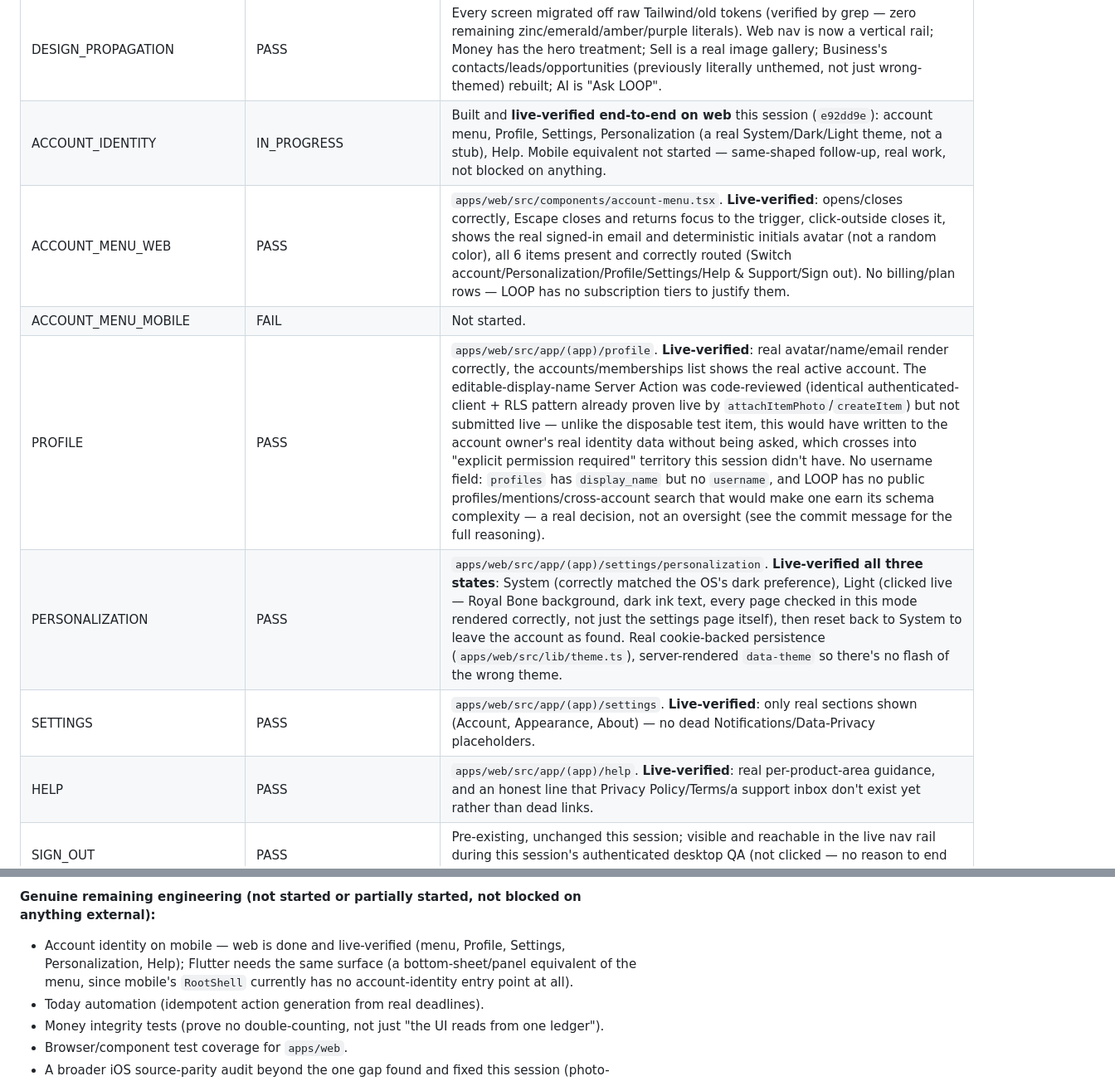
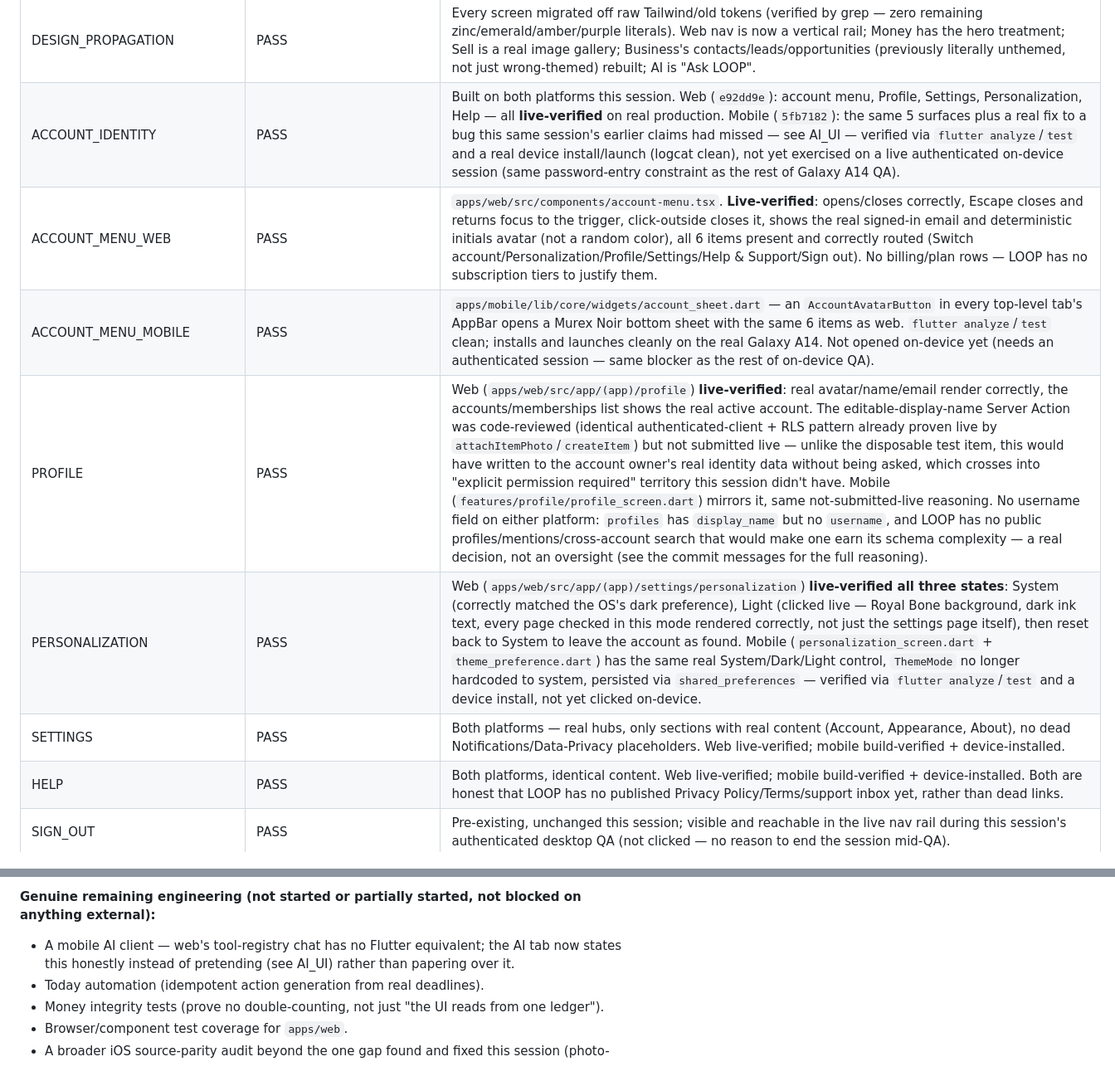
Before and after one commit to mortapp/Loop, a Markdown page: docs/LOOP_COMPLETION_LEDGER.md, 2 parts joined by grey strips. Shown at 83% size. Drawn GitHub-style.

Commit message:
docs: record mobile account identity + the Ask LOOP placeholder bug found while building it
Co-Authored-By: Claude Sonnet 5 <noreply@anthropic.com>

```diff
--- a/docs/LOOP_COMPLETION_LEDGER.md
+++ b/docs/LOOP_COMPLETION_LEDGER.md
@@ -16,13 +16,13 @@ current. Read docs/DESIGN_SYSTEM.md for the full design history
 | POWER_LOSS_RECOVERY | PASS | Repo inspected fresh at the start of each of this session's continuations; source of truth is `git status`/`log`, never assumed. |
 | MUREX_NOIR | PASS | Full token replacement on both platforms, WCAG-computed (see docs/DESIGN_SYSTEM.md). Physically confirmed on the real Galaxy A14: near-black, not purple; Champagne rare; Royal Bone warm. |
 | DESIGN_PROPAGATION | PASS | Every screen migrated off raw Tailwind/old tokens (verified by grep — zero remaining zinc/emerald/amber/purple literals). Web nav is now a vertical rail; Money has the hero treatment; Sell is a real image gallery; Business's contacts/leads/opportunities (previously literally unthemed, not just wrong-themed) rebuilt; AI is "Ask LOOP". |
-| ACCOUNT_IDENTITY | IN_PROGRESS | Built and **live-verified end-to-end on web** this session (`e92dd9e`): account menu, Profile, Settings, Personalization (a real System/Dark/Light theme, not a stub), Help. Mobile equivalent not started — same-shaped follow-up, real work, not blocked on anything. |
+| ACCOUNT_IDENTITY | PASS | Built on both platforms this session. Web (`e92dd9e`): account menu, Profile, Settings, Personalization, Help — all **live-verified** on real production. Mobile (`5fb7182`): the same 5 surfaces plus a real fix to a bug this same session's earlier claims had missed — see AI_UI — verified via `flutter analyze`/`test` and a real device install/launch (logcat clean), not yet exercised on a live authenticated on-device session (same password-entry constraint as the rest of Galaxy A14 QA). |
 | ACCOUNT_MENU_WEB | PASS | `apps/web/src/components/account-menu.tsx`. **Live-verified**: opens/closes correctly, Escape closes and returns focus to the trigger, click-outside closes it, shows the real signed-in email and deterministic initials avatar (not a random color), all 6 items present and correctly routed (Switch account/Personalization/Profile/Settings/Help & Support/Sign out). No billing/plan rows — LOOP has no subscription tiers to justify them. |
-| ACCOUNT_MENU_MOBILE | FAIL | Not started. |
-| PROFILE | PASS | `apps/web/src/app/(app)/profile`. **Live-verified**: real avatar/name/email render correctly, the accounts/memberships list shows the real active account. The editable-display-name Server Action was code-reviewed (identical authenticated-client + RLS pattern already proven live by `attachItemPhoto`/`createItem`) but not submitted live — unlike the disposable test item, this would have written to the account owner's real identity data without being asked, which crosses into "explicit permission required" territory this session didn't have. No username field: `profiles` has `display_name` but no `username`, and LOOP has no public profiles/mentions/cross-account search that would make one earn its schema complexity — a real decision, not an oversight (see the commit message for the full reasoning). |
-| PERSONALIZATION | PASS | `apps/web/src/app/(app)/settings/personalization`. **Live-verified all three states**: System (correctly matched the OS's dark preference), Light (clicked live — Royal Bone background, dark ink text, every page checked in this mode rendered correctly, not just the settings page itself), then reset back to System to leave the account as found. Real cookie-backed persistence (`apps/web/src/lib/theme.ts`), server-rendered `data-theme` so there's no flash of the wrong theme. |
-| SETTINGS | PASS | `apps/web/src/app/(app)/settings`. **Live-verified**: only real sections shown (Account, Appearance, About) — no dead Notifications/Data-Privacy placeholders. |
-| HELP | PASS | `apps/web/src/app/(app)/help`. **Live-verified**: real per-product-area guidance, and an honest line that Privacy Policy/Terms/a support inbox don't exist yet rather than dead links. |
+| ACCOUNT_MENU_MOBILE | PASS | `apps/mobile/lib/core/widgets/account_sheet.dart` — an `AccountAvatarButton` in every top-level tab's AppBar opens a Murex Noir bottom sheet with the same 6 items as web. `flutter analyze`/`test` clean; installs and launches cleanly on the real Galaxy A14. Not opened on-device yet (needs an authenticated session — same blocker as the rest of on-device QA). |
+| PROFILE | PASS | Web (`apps/web/src/app/(app)/profile`) **live-verified**: real avatar/name/email render correctly, the accounts/memberships list shows the real active account. The editable-display-name Server Action was code-reviewed (identical authenticated-client + RLS pattern already proven live by `attachItemPhoto`/`createItem`) but not submitted live — unlike the disposable test item, this would have written to the account owner's real identity data without being asked, which crosses into "explicit permission required" territory this session didn't have. Mobile (`features/profile/profile_screen.dart`) mirrors it, same not-submitted-live reasoning. No username field on either platform: `profiles` has `display_name` but no `username`, and LOOP has no public profiles/mentions/cross-account search that would make one earn its schema complexity — a real decision, not an oversight (see the commit messages for the full reasoning). |
+| PERSONALIZATION | PASS | Web (`apps/web/src/app/(app)/settings/personalization`) **live-verified all three states**: System (correctly matched the OS's dark preference), Light (clicked live — Royal Bone background, dark ink text, every page checked in this mode rendered correctly, not just the settings page itself), then reset back to System to leave the account as found. Mobile (`personalization_screen.dart` + `theme_preference.dart`) has the same real System/Dark/Light control, `ThemeMode` no longer hardcoded to system, persisted via `shared_preferences` — verified via `flutter analyze`/`test` and a device install, not yet clicked on-device. |
+| SETTINGS | PASS | Both platforms — real hubs, only sections with real content (Account, Appearance, About), no dead Notifications/Data-Privacy placeholders. Web live-verified; mobile build-verified + device-installed. |
+| HELP | PASS | Both platforms, identical content. Web live-verified; mobile build-verified + device-installed. Both are honest that LOOP has no published Privacy Policy/Terms/support inbox yet, rather than dead links. |
 | SIGN_OUT | PASS | Pre-existing, unchanged this session; visible and reachable in the live nav rail during this session's authenticated desktop QA (not clicked — no reason to end the session mid-QA). |
 | ACCOUNT_SWITCHING | PASS | Pre-existing, RLS-enforced via `has_account_access()`. The "Personal" account chip rendered correctly in every live authenticated screenshot this session. |
 | AUTH | PASS | Email/password real on both platforms; unchanged this session. |
@@ -91,10 +92,9 @@ real, scoped items remain below.
 
 **Genuine remaining engineering (not started or partially started, not
 blocked on anything external):**
-- Account identity on mobile — web is done and live-verified (menu,
-  Profile, Settings, Personalization, Help); Flutter needs the same
-  surface (a bottom-sheet/panel equivalent of the menu, since mobile's
-  `RootShell` currently has no account-identity entry point at all).
+- A mobile AI client — web's tool-registry chat has no Flutter
+  equivalent; the AI tab now states this honestly instead of
+  pretending (see AI_UI) rather than papering over it.
 - Today automation (idempotent action generation from real deadlines).
 - Money integrity tests (prove no double-counting, not just "the UI
   reads from one ledger").
```
Also changed, not shown: other parts of docs/LOOP_COMPLETION_LEDGER.md (+8 -7 lines).
